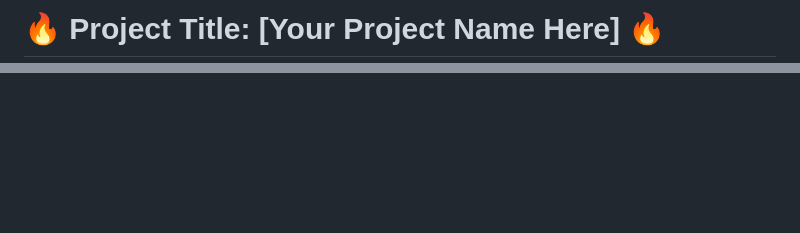
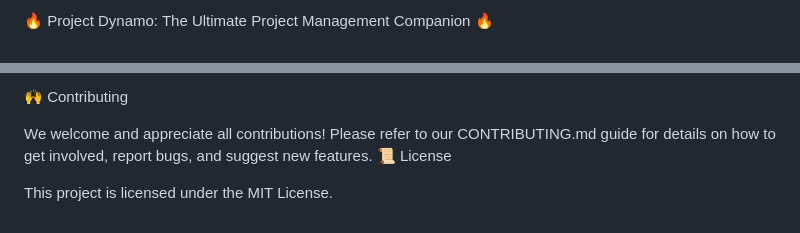
Before and after one commit to ViVohra/excel_management, a Markdown page: README.md, 2 parts joined by grey strips. GitHub-like rendering; blank space fills up the shorter version.

```diff
--- a/README.md
+++ b/README.md
@@ -1,2 +1,2 @@
-# 🔥 Project Title: [Your Project Name Here] 🔥
+🔥 Project Dynamo: The Ultimate Project Management Companion 🔥
 
@@ -61,0 +81,7 @@ maintainability:
+🙌 Contributing
+
+We welcome and appreciate all contributions! Please refer to our CONTRIBUTING.md guide for details
+on how to get involved, report bugs, and suggest new features.
+📜 License
+
+This project is licensed under the MIT License.
```
Also changed, not shown: other parts of README.md (+69 -50 lines).
